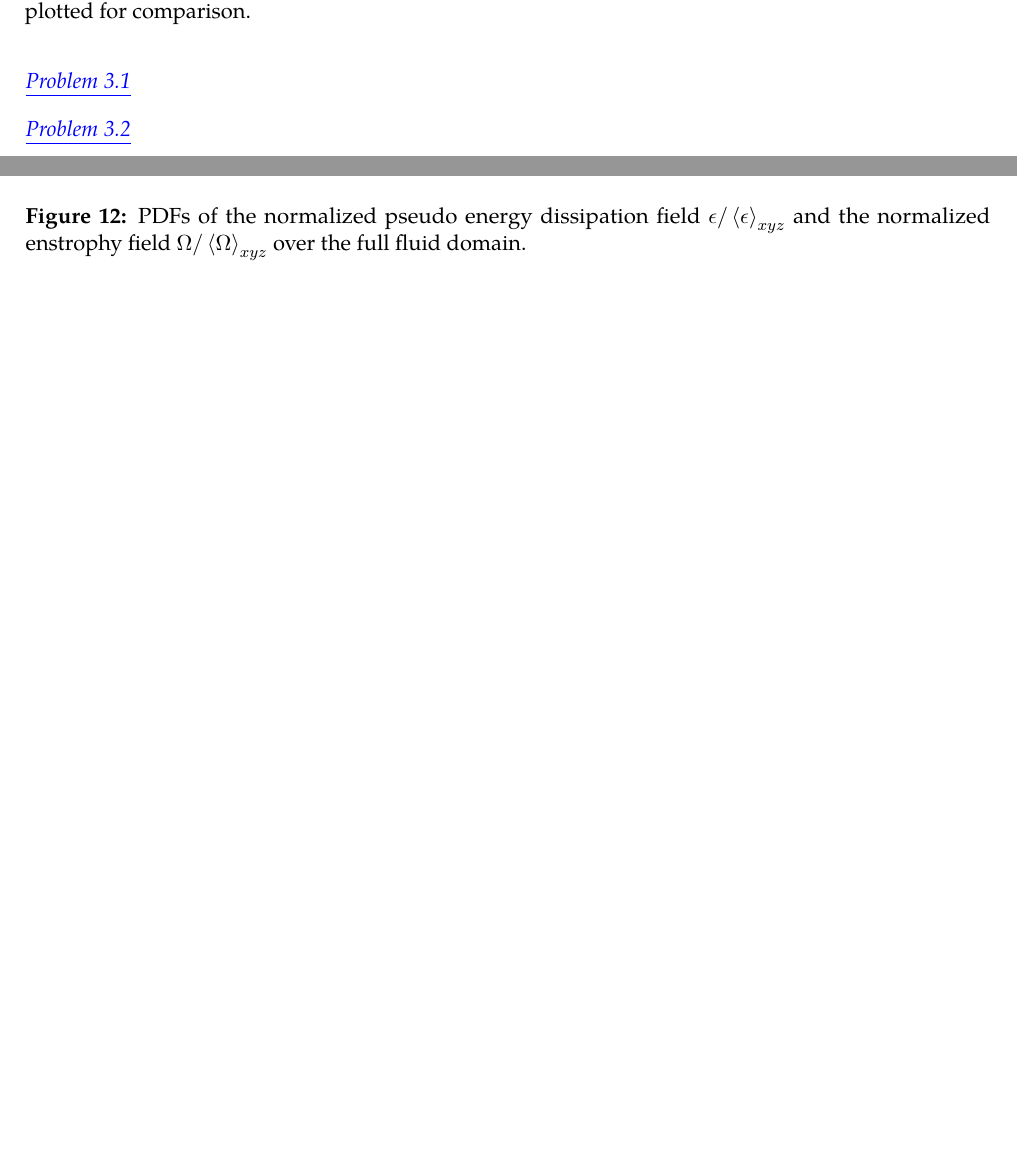
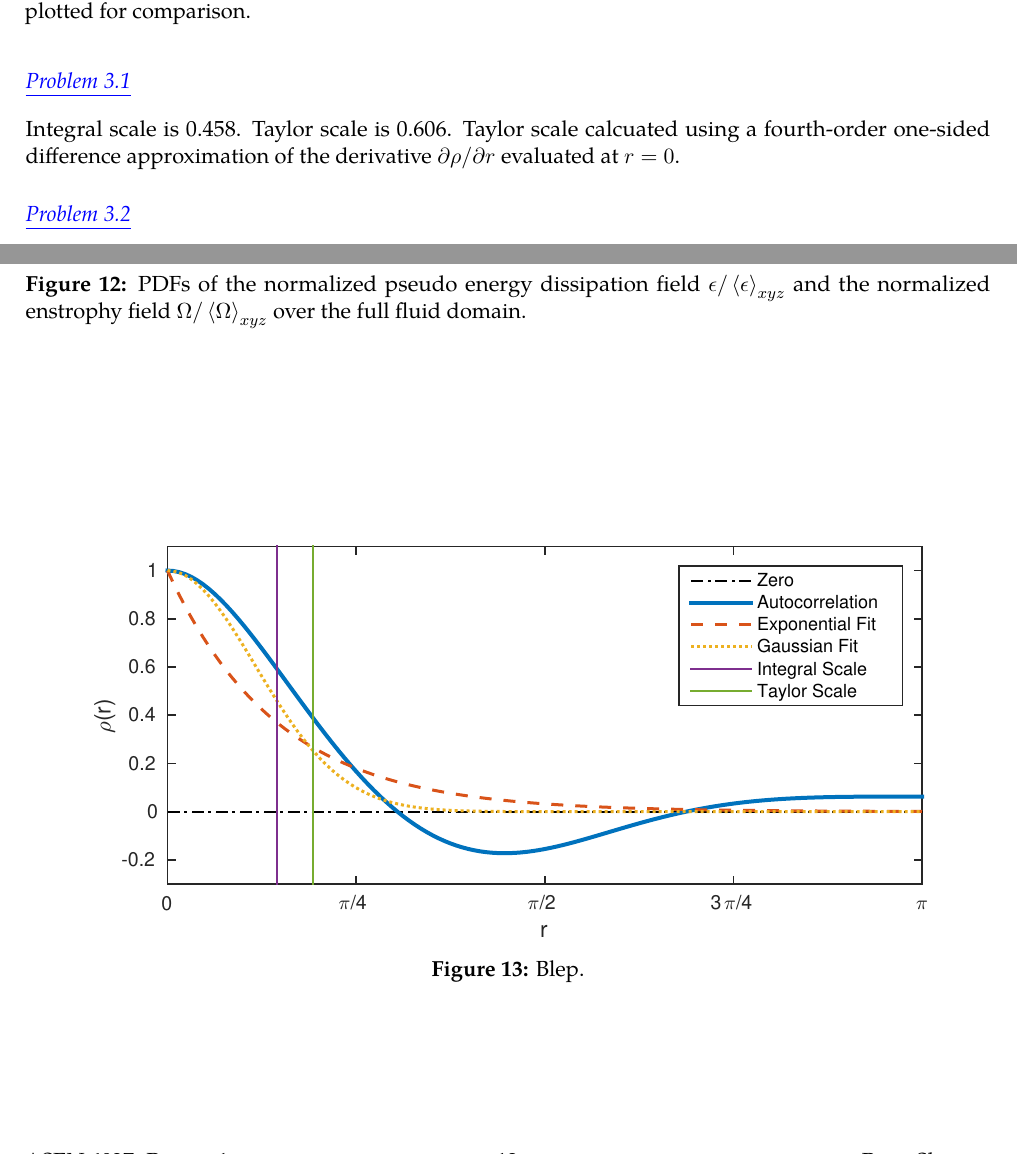
Before and after one commit to skinnerr/ASEN_6037_Project_1, a LaTeX document (latex/skinnerr_Project_01.tex): two parts of pages 10 and 12 of 12, joined at a grey line, cut so that both start at the same text, the shorter picture padded with empty space. Compiled offline with pdfLaTeX.

Commit message:
Actually done with 3.1 now...

```diff
--- a/latex/skinnerr_Project_01.tex
+++ b/latex/skinnerr_Project_01.tex
@@ -307,6 +307,16 @@ See \figref{fig:prob_2_8_omega_normalized_slice}.
 
 \subsection{}
 
+Integral scale is 0.458. Taylor scale is 0.606. Taylor scale calcuated using a fourth-order one-sided difference approximation of the derivative $\partial \rho / \partial r$ evaluated at $r=0$.
+
+\begin{figure}[t]
+\centering
+\includegraphics{prob3_1.pdf}
+\\[6pt]
+\caption{Blep.}
+\label{fig:prob_3_1_autocorrelation}
+\end{figure}
+
 \subsection{}
 
 \section{Extra Credit: The Biot-Savart Integral}
```
Also changed, not shown: images/prob3_1.pdf, latex/skinnerr_Project_01.pdf, 4 other files.
